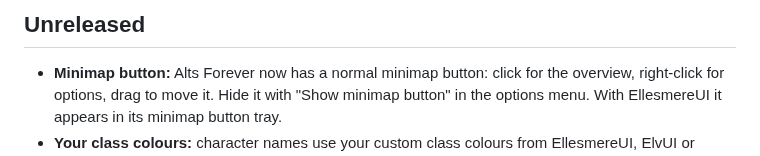
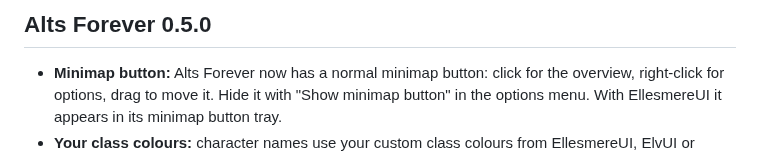
Before and after one commit to KadmaiDev/AltsForever, a Markdown page: CHANGELOG.md, the part around the change. Rendered like a GitHub page.

```diff
--- a/CHANGELOG.md
+++ b/CHANGELOG.md
@@ -1,4 +1,4 @@
-## Unreleased
+## Alts Forever 0.5.0
 
 - **Minimap button:** Alts Forever now has a normal minimap button: click for the overview, right-click for options, drag to move it. Hide it with "Show minimap button" in the options menu. With EllesmereUI it appears in its minimap button tray.
 - **Your class colours:** character names use your custom class colours from EllesmereUI, ElvUI or addons like !ClassColors, instead of Blizzard's defaults, and follow them if you change them.
```
Also changed, not shown: README.md (+4 -0 lines), media/mail-alt.png (added), media/reputation-overview.png (added), 2 other files.
